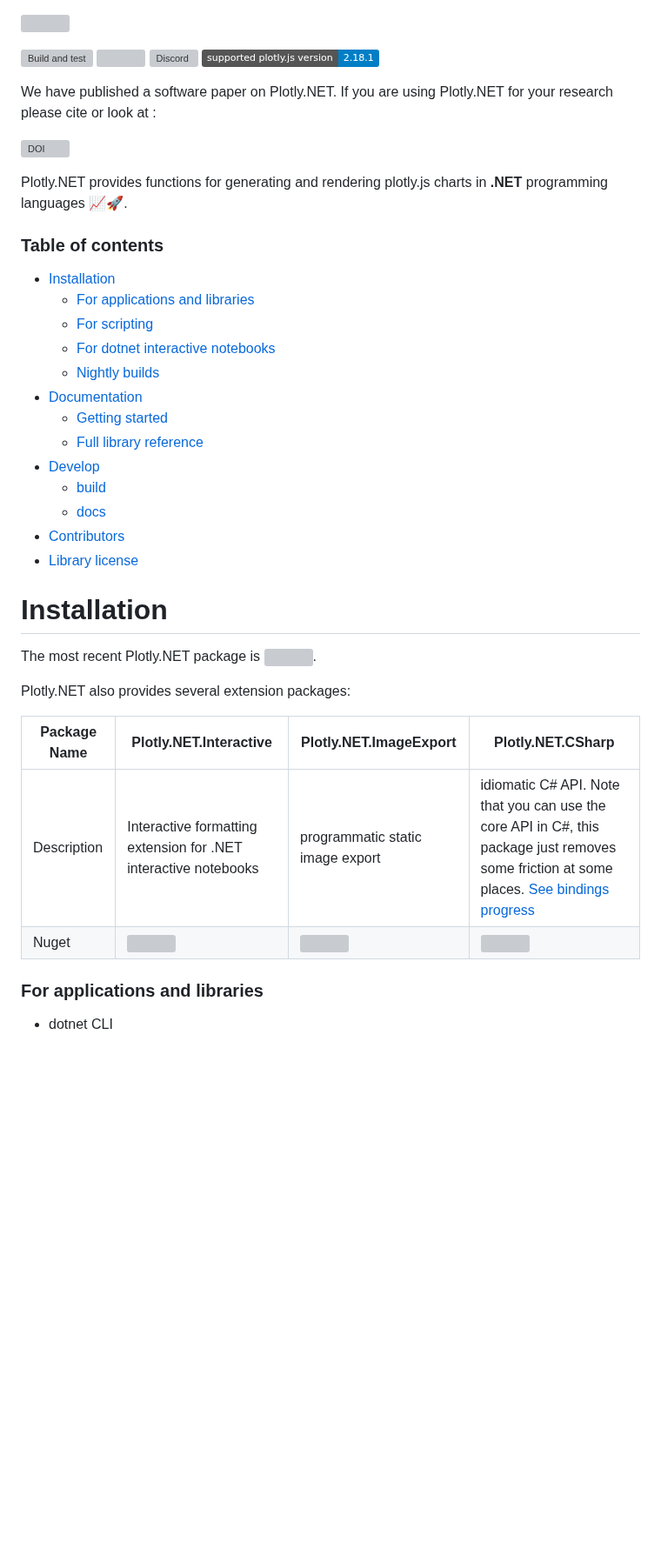
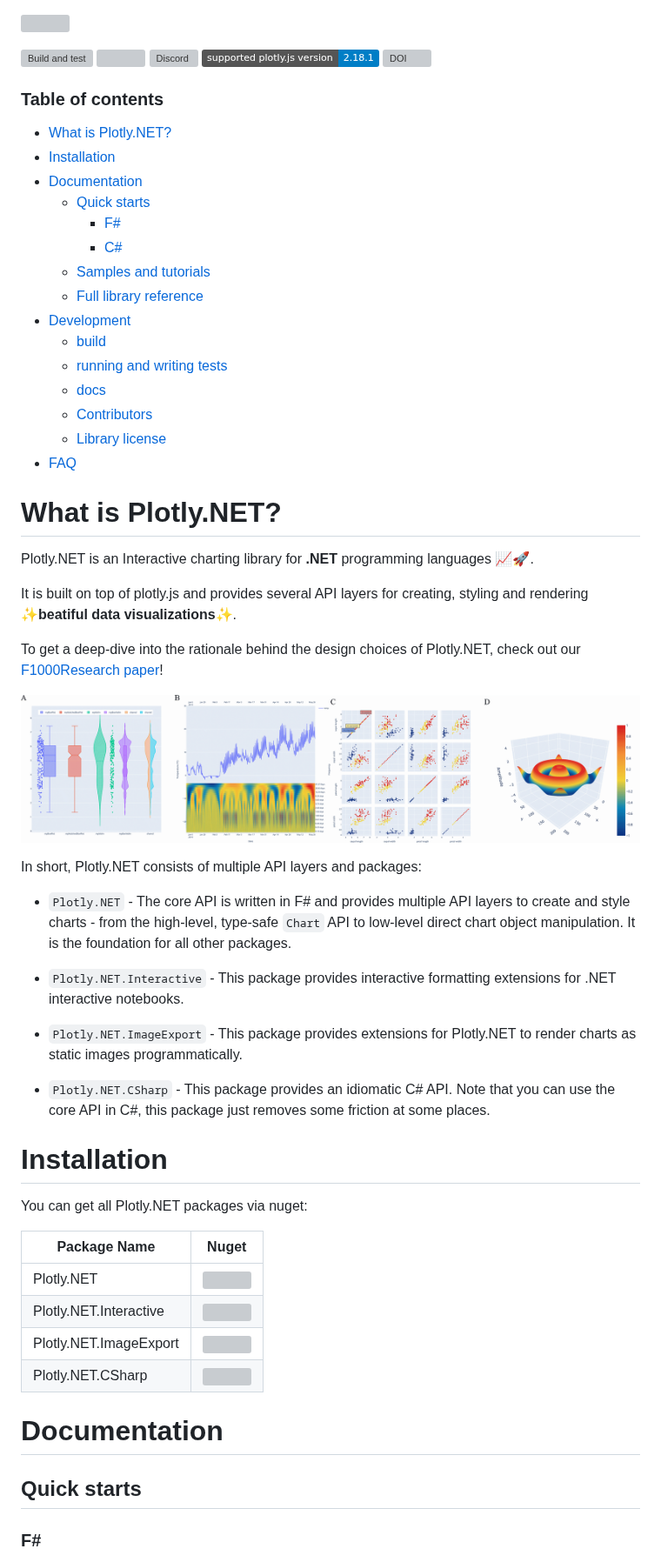
Before and after one commit to plotly/Plotly.NET, a Markdown page: README.md, the part around one of its changes. Shown at 87% size. Drawn GitHub-style; pictures changed too: docs/img/showcase.gif (added); badges without logos; blank space fills up the shorter version; grey boxes are pictures that could not be loaded.

```diff
--- a/README.md
+++ b/README.md
@@ -5,41 +5,59 @@
 [![](https://img.shields.io/nuget/vpre/Plotly.NET)](https://www.nuget.org/packages/Plotly.NET/)
 [![Discord](https://img.shields.io/discord/836161044501889064?color=purple&label=Join%20our%20Discord%21&logo=discord&logoColor=white)](https://discord.gg/k3kUtFY8DB)
 ![](https://img.shields.io/badge/supported%20plotly.js%20version-2.18.1-blue)
-
-We have published a software paper on Plotly.NET. If you are using Plotly.NET for your research please cite or look at :
-
 [![DOI](https://img.shields.io/badge/DOI-10.12688%2Ff1000research.123971.1-brightgreen)](https://doi.org/10.12688/f1000research.123971.1)
-
-Plotly.NET provides functions for generating and rendering plotly.js charts in **.NET** programming languages 📈🚀.
 
 ### Table of contents
 
+- [What is Plotly.NET?](#what-is-plotlynet)
 - [Installation](#installation)
-    - [For applications and libraries](#for-applications-and-libraries)
-    - [For scripting](#for-scripting)
-    - [For dotnet interactive notebooks](#for-dotnet-interactive-notebooks)
-    - [Nightly builds](#getting-nightly-builds)
 - [Documentation](#documentation)
-    - [Getting started](#getting-started)
-    - [Full library reference](#full-library-reference)
-- [Develop](#develop)
+  - [Quick starts](#quick-starts)
+    - [F#](#f)
+    - [C#](#c)
+  - [Samples and tutorials](#samples-and-tutorials)
+  - [Full library reference](#full-library-reference)
+- [Development](#development)
     - [build](#build)
+    - [running and writing tests](#running-and-writing-tests)
     - [docs](#docs)
-- [Contributors](#contributors)
-- [Library license](#library-license)
+  - [Contributors](#contributors)
+  - [Library license](#library-license)
+- [FAQ](#faq)
 
+# What is Plotly.NET?
+
+Plotly.NET is an Interactive charting library for **.NET** programming languages 📈🚀.
+
+It is built on top of plotly.js and provides several API layers for creating, styling and rendering ✨**beatiful data visualizations**✨.
+
+To get a deep-dive into the rationale behind the design choices of Plotly.NET, check out our [F1000Research paper](https://doi.org/10.12688/f1000research.123971.1)!
+
+![](docs/img/showcase.gif)
+
+In short, Plotly.NET consists of multiple API layers and packages:
+
+- `Plotly.NET` - The core API is written in F# and provides multiple API layers to create and style charts - from the high-level, type-safe `Chart` API to low-level direct chart object manipulation. It is the foundation for all other packages.
+
+- `Plotly.NET.Interactive` - This package provides interactive formatting extensions for .NET interactive notebooks.
+
+- `Plotly.NET.ImageExport` - This package provides extensions for Plotly.NET to render charts as static images programmatically.
+
+- `Plotly.NET.CSharp` - This package provides an idiomatic C# API. Note that you can use the core API in C#, this package just removes some friction at some places.
 # Installation
 
-The most recent Plotly.NET package is [![](https://img.shields.io/nuget/vpre/Plotly.NET)](https://www.nuget.org/packages/Plotly.NET/).
+You can get all Plotly.NET packages via nuget:
 
-Plotly.NET also provides several extension packages:
+| Package Name| Nuget |
+|---|---|
+| Plotly.NET | [![](https://img.shields.io/nuget/vpre/Plotly.NET)](https://www.nuget.org/packages/Plotly.NET/) |
+| Plotly.NET.Interactive | [![](https://img.shields.io/nuget/vpre/Plotly.NET.Interactive)](https://www.nuget.org/packages/Plotly.NET.Interactive/) |
+| Plotly.NET.ImageExport | [![](https://img.shields.io/nuget/vpre/Plotly.NET.ImageExport)](https://www.nuget.org/packages/Plotly.NET.ImageExport/) |
+| Plotly.NET.CSharp | [![](https://img.shields.io/nuget/vpre/Plotly.NET.CSharp)](https://www.nuget.org/packages/Plotly.NET.CSharp/) |
 
-| Package Name| Plotly.NET.Interactive | Plotly.NET.ImageExport | Plotly.NET.CSharp |
-|---|---|---|---|
-| Description | Interactive formatting extension for .NET interactive notebooks| programmatic static image export | idiomatic C# API. Note that you can use the core API in C#, this package just removes some friction at some places. [See bindings progress](https://github.com/plotly/Plotly.NET/issues/296)|
-| Nuget | [![](https://img.shields.io/nuget/vpre/Plotly.NET.Interactive)](https://www.nuget.org/packages/Plotly.NET.Interactive/) | [![](https://img.shields.io/nuget/vpre/Plotly.NET.ImageExport)](https://www.nuget.org/packages/Plotly.NET.ImageExport/) | [![](https://img.shields.io/nuget/vpre/Plotly.NET.CSharp)](https://www.nuget.org/packages/Plotly.NET.CSharp/) |
+# Documentation
 
-### For applications and libraries
+## Quick starts
 
- - dotnet CLI
+### F#
 
```
Also changed, not shown: other parts of README.md (+107 -37 lines), docs/img/notebook_quickstart_csharp.png (added), docs/img/notebook_quickstart_fsharp.png (added), docs/img/showcase.png (added).
